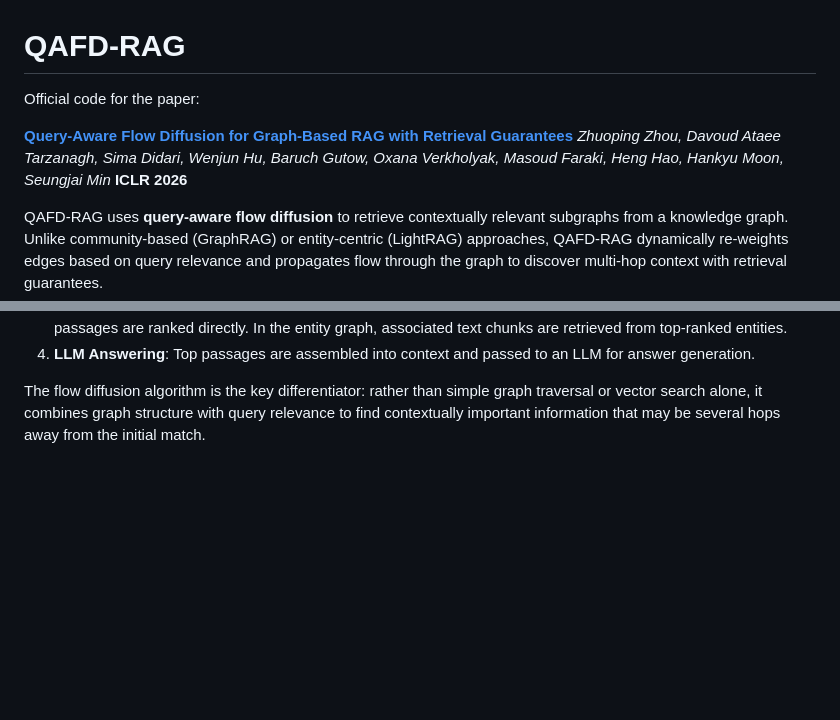
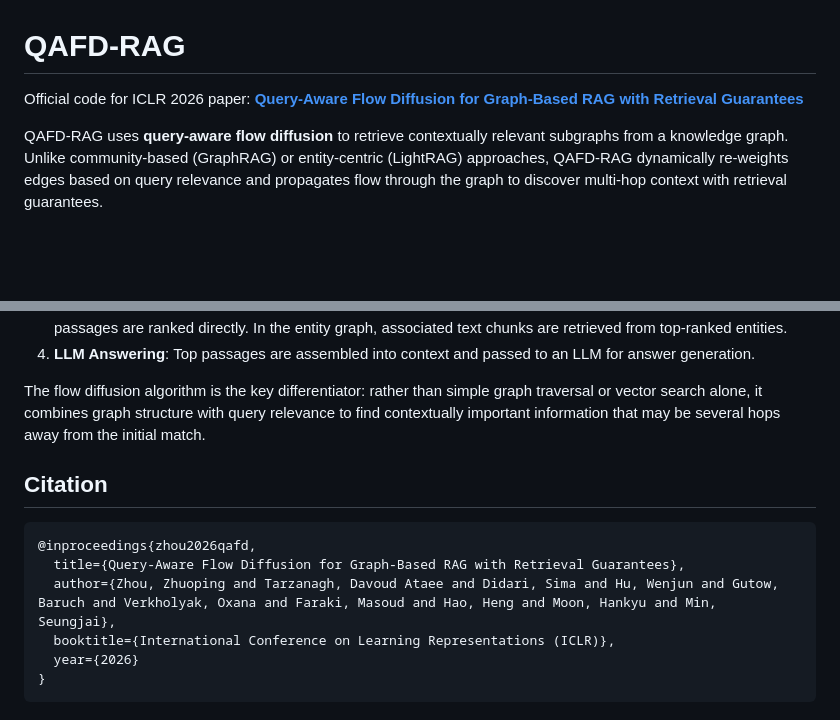
Before and after one commit to Tarzanagh/QAFD-RAG, a Markdown page: README.md, 2 parts joined by grey strips. Rendered like a GitHub page; blank space fills up the shorter version.

Commit message:
README: clean up header, add BibTeX citation

````diff
--- a/README.md
+++ b/README.md
@@ -1,10 +1,6 @@
 # QAFD-RAG
 
-Official code for the paper:
-
-**[Query-Aware Flow Diffusion for Graph-Based RAG with Retrieval Guarantees](https://openreview.net/forum?id=n28wnc2QTc)**
-*Zhuoping Zhou, Davoud Ataee Tarzanagh, Sima Didari, Wenjun Hu, Baruch Gutow, Oxana Verkholyak, Masoud Faraki, Heng Hao, Hankyu Moon, Seungjai Min*
-**ICLR 2026**
+Official code for ICLR 2026 paper: **[Query-Aware Flow Diffusion for Graph-Based RAG with Retrieval Guarantees](https://openreview.net/forum?id=n28wnc2QTc)**
 
 QAFD-RAG uses **query-aware flow diffusion** to retrieve contextually relevant subgraphs from a knowledge graph. Unlike community-based (GraphRAG) or entity-centric (LightRAG) approaches, QAFD-RAG dynamically re-weights edges based on query relevance and propagates flow through the graph to discover multi-hop context with retrieval guarantees.
 
@@ -313,3 +309,14 @@ QAFD-RAG processes documents through a two-stage pipeline:
 4. **LLM Answering**: Top passages are assembled into context and passed to an LLM for answer generation.
 
 The flow diffusion algorithm is the key differentiator: rather than simple graph traversal or vector search alone, it combines graph structure with query relevance to find contextually important information that may be several hops away from the initial match.
+
+## Citation
+
+```bibtex
+@inproceedings{zhou2026qafd,
+  title={Query-Aware Flow Diffusion for Graph-Based RAG with Retrieval Guarantees},
+  author={Zhou, Zhuoping and Tarzanagh, Davoud Ataee and Didari, Sima and Hu, Wenjun and Gutow, Baruch and Verkholyak, Oxana and Faraki, Masoud and Hao, Heng and Moon, Hankyu and Min, Seungjai},
+  booktitle={International Conference on Learning Representations (ICLR)},
+  year={2026}
+}
+```
````
